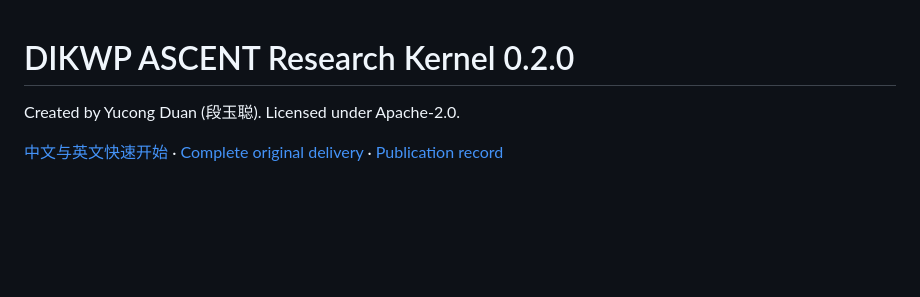
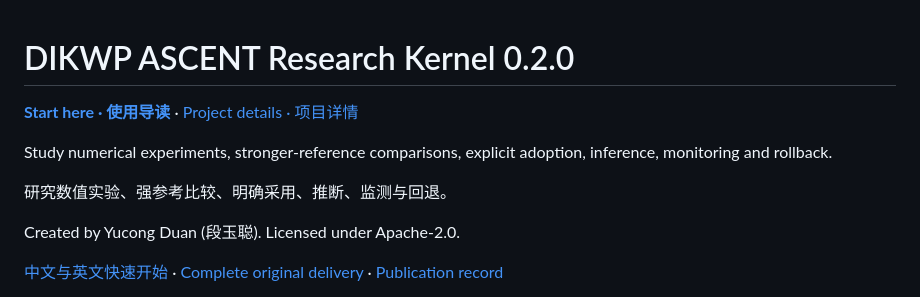
Before and after one commit to YucongDuan/DIKWP-ASCENT-v0.2.0, a Markdown page: README.md, the part around the change. GitHub-like rendering; blank space fills up the shorter version.

```diff
--- a/README.md
+++ b/README.md
@@ -1,4 +1,12 @@
 # DIKWP ASCENT Research Kernel 0.2.0
+
+
+[**Start here · 使用导读**](GETTING_STARTED.md) · [Project details · 项目详情](https://github.com/YucongDuan/YucongDuan/blob/main/projects/1362110634.md)
+
+Study numerical experiments, stronger-reference comparisons, explicit adoption, inference, monitoring and rollback.
+
+研究数值实验、强参考比较、明确采用、推断、监测与回退。
+
 
 Created by Yucong Duan (段玉聪). Licensed under Apache-2.0.
 
```
Also changed, not shown: GETTING_STARTED.md (added, +47 -0 lines).
